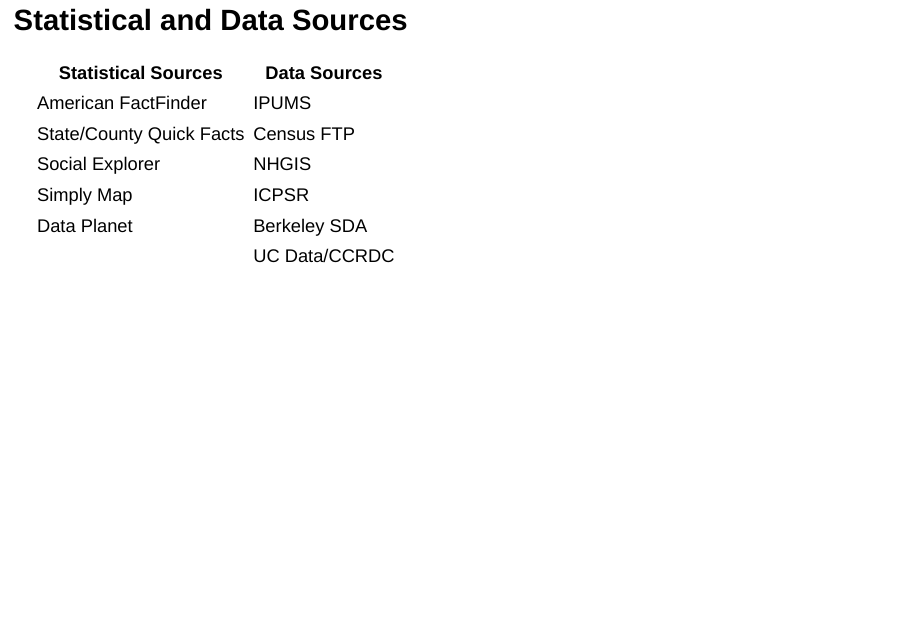
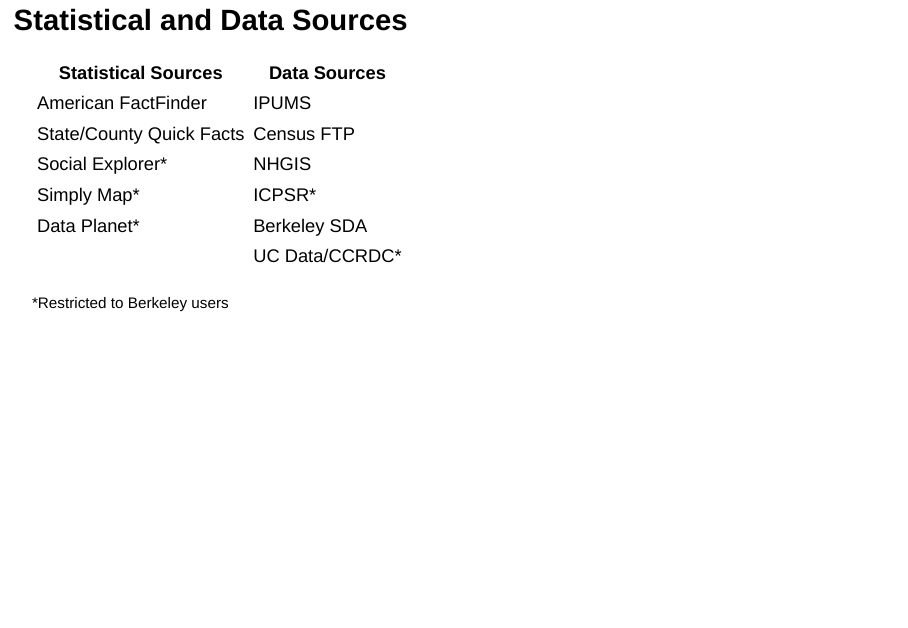
Before and after one commit to wrathofquan/census-data-fall17, an R Markdown document (index.rmd): page 19 of 19. Rendered offline with R 4.5, knitr and Pandoc, with nearby package versions; drawn as Slidy slides in place of the format the file asks for.

Commit message:
table edit

```diff
--- a/index.rmd
+++ b/index.rmd
@@ -212,7 +212,10 @@
 |--------------------------|---------------|
 | American FactFinder      | IPUMS         |
 | State/County Quick Facts | Census FTP    |
-| Social Explorer          | NHGIS         |
-| Simply Map               | ICPSR         |
-| Data Planet              | Berkeley SDA  |
-|                          | UC Data/CCRDC |
+| Social Explorer*          | NHGIS         |
+| Simply Map*               | ICPSR*         |
+| Data Planet*              | Berkeley SDA  |
+|                          | UC Data/CCRDC* |
+
+
+<small>*Restricted to Berkeley users</small>
```
Also changed, not shown: index.html.
